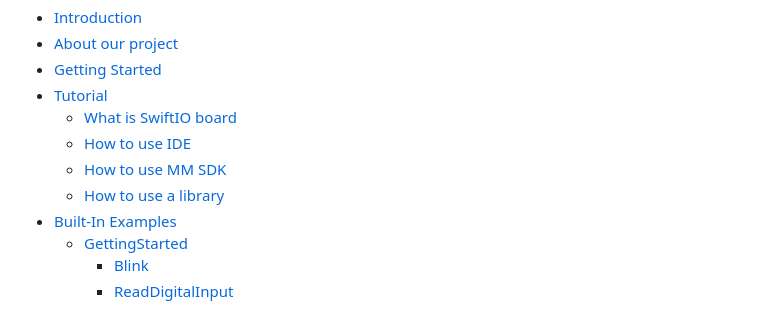
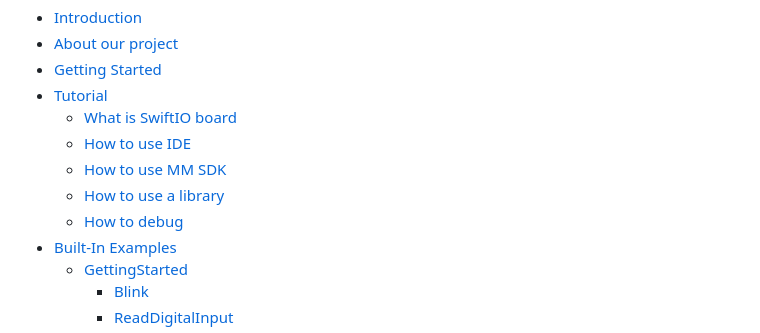
Before and after one commit to madmachineio/resources, a Markdown page: SUMMARY.md, the part around the change. GitHub-like rendering.

Commit message:
GitBook: [master] 27 pages and 3 assets modified

```diff
--- a/SUMMARY.md
+++ b/SUMMARY.md
@@ -8,6 +8,7 @@
   * [How to use IDE](tutorial/how-to-use-ide.md)
   * [How to use MM SDK](tutorial/how-to-use-mm-sdk.md)
   * [How to use a library](tutorial/how-to-use-a-library.md)
+  * [How to debug](tutorial/how-to-debug.md)
 * [Built-In Examples](examples/README.md)
   * [GettingStarted](examples/getstarted/README.md)
     * [Blink](examples/getstarted/blink.md)
```
Also changed, not shown: .gitbook/assets/port.png (added), .gitbook/assets/xnip2020-07-21_14-34-34 (1).jpg (added), .gitbook/assets/xnip2021-03-10_14-12-55.jpg (added), 1 other file.
